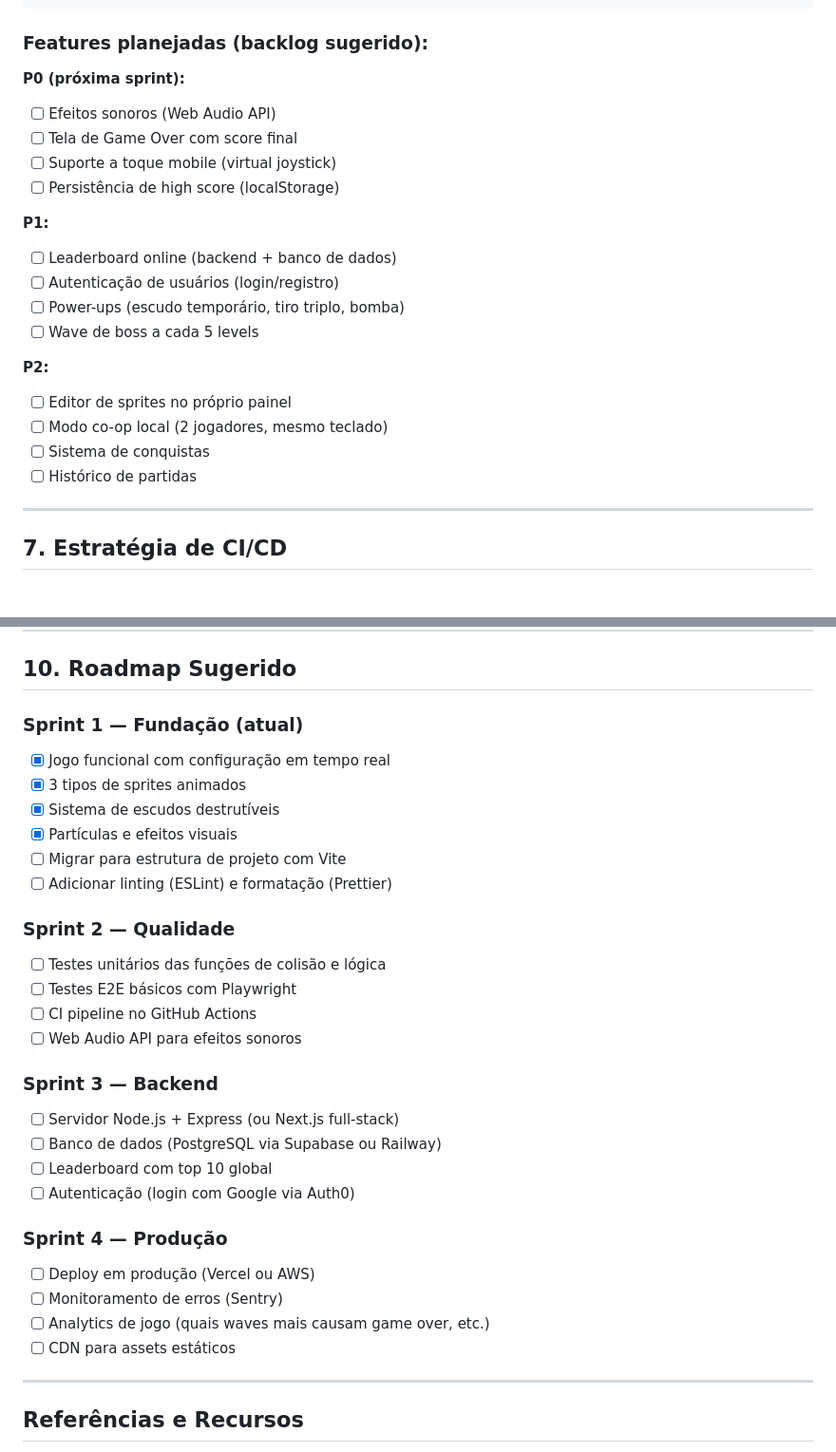
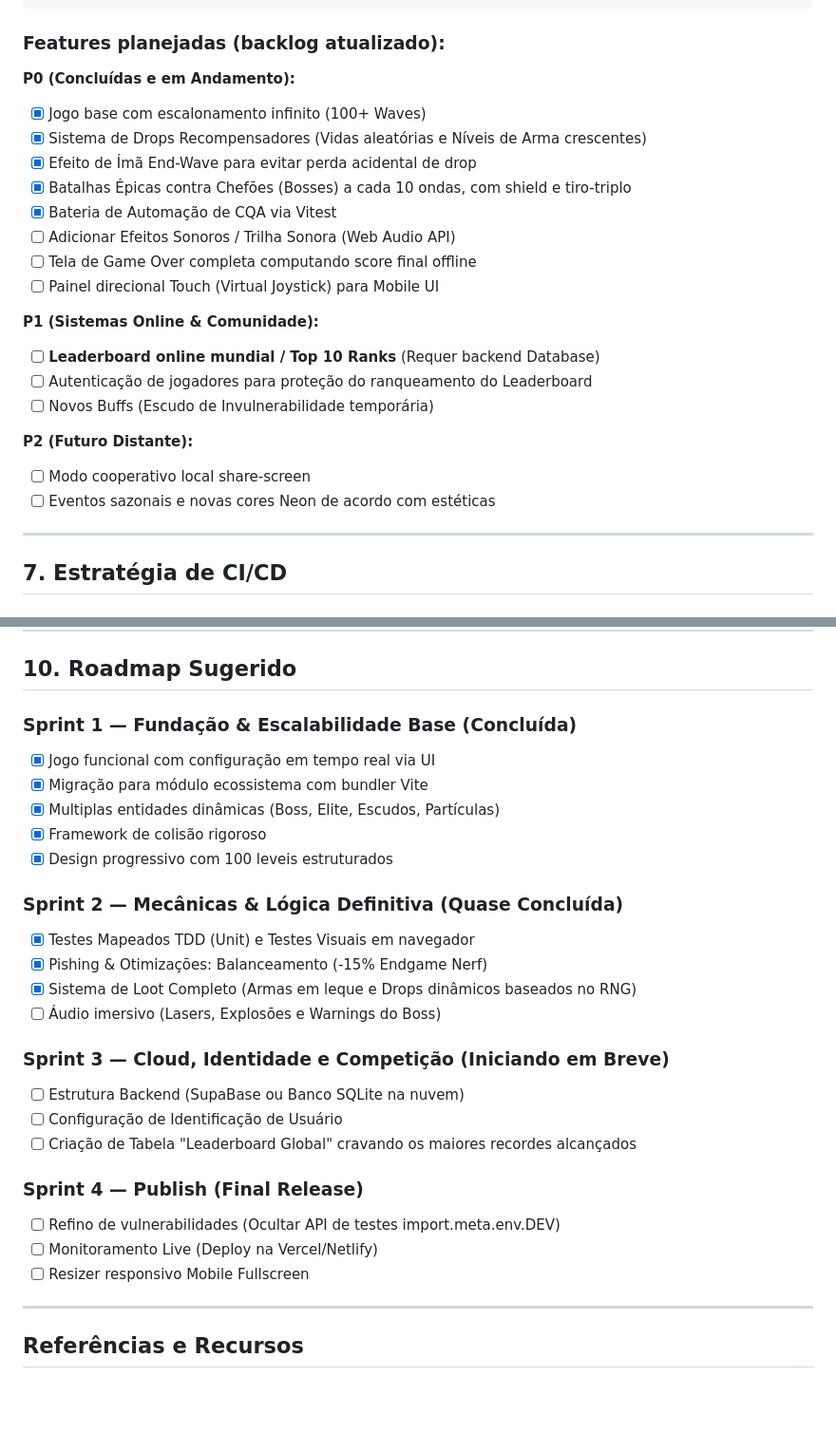
Before and after one commit to wyboliveira/spaceship_invasion, a Markdown page: SPACESHIP_INVASION_DOCS.md, 2 parts joined by grey strips. Shown at 95% size. GitHub-like rendering; blank space fills up the shorter version.

Commit message:
docs: atualizacoes do roadmap e diretrizes de build no vite com devs helpers omitted

````diff
--- a/SPACESHIP_INVASION_DOCS.md
+++ b/SPACESHIP_INVASION_DOCS.md
@@ -227,25 +231,26 @@ export const FEATURES = {
 };
 ```
 
-### Features planejadas (backlog sugerido):
+### Features planejadas (backlog atualizado):
 
-**P0 (próxima sprint):**
-- [ ] Efeitos sonoros (Web Audio API)
-- [ ] Tela de Game Over com score final
-- [ ] Suporte a toque mobile (virtual joystick)
-- [ ] Persistência de high score (localStorage)
+**P0 (Concluídas e em Andamento):**
+- [x] Jogo base com escalonamento infinito (100+ Waves)
+- [x] Sistema de Drops Recompensadores (Vidas aleatórias e Níveis de Arma crescentes)
+- [x] Efeito de Ímã End-Wave para evitar perda acidental de drop
+- [x] Batalhas Épicas contra Chefões (Bosses) a cada 10 ondas, com shield e tiro-triplo
+- [x] Bateria de Automação de CQA via Vitest
+- [ ] Adicionar Efeitos Sonoros / Trilha Sonora (Web Audio API)
+- [ ] Tela de Game Over completa computando score final offline
+- [ ] Painel direcional Touch (Virtual Joystick) para Mobile UI
 
-**P1:**
-- [ ] Leaderboard online (backend + banco de dados)
-- [ ] Autenticação de usuários (login/registro)
-- [ ] Power-ups (escudo temporário, tiro triplo, bomba)
-- [ ] Wave de boss a cada 5 levels
+**P1 (Sistemas Online & Comunidade):**
+- [ ] **Leaderboard online mundial / Top 10 Ranks** (Requer backend Database)
+- [ ] Autenticação de jogadores para proteção do ranqueamento do Leaderboard
+- [ ] Novos Buffs (Escudo de Invulnerabilidade temporária)
 
-**P2:**
-- [ ] Editor de sprites no próprio painel
-- [ ] Modo co-op local (2 jogadores, mesmo teclado)
-- [ ] Sistema de conquistas
-- [ ] Histórico de partidas
+**P2 (Futuro Distante):**
+- [ ] Modo cooperativo local share-screen
+- [ ] Eventos sazonais e novas cores Neon de acordo com estéticas
 
 ---
 
@@ -425,31 +430,28 @@ app.use(helmet());
 
 ## 10. Roadmap Sugerido <a name="roadmap"></a>
 
-### Sprint 1 — Fundação (atual)
-- [x] Jogo funcional com configuração em tempo real
-- [x] 3 tipos de sprites animados
-- [x] Sistema de escudos destrutíveis
-- [x] Partículas e efeitos visuais
-- [ ] Migrar para estrutura de projeto com Vite
-- [ ] Adicionar linting (ESLint) e formatação (Prettier)
+### Sprint 1 — Fundação & Escalabilidade Base (Concluída)
+- [x] Jogo funcional com configuração em tempo real via UI
+- [x] Migração para módulo ecossistema com bundler Vite
+- [x] Multiplas entidades dinâmicas (Boss, Elite, Escudos, Partículas)
+- [x] Framework de colisão rigoroso
+- [x] Design progressivo com 100 leveis estruturados
 
-### Sprint 2 — Qualidade
-- [ ] Testes unitários das funções de colisão e lógica
-- [ ] Testes E2E básicos com Playwright
-- [ ] CI pipeline no GitHub Actions
-- [ ] Web Audio API para efeitos sonoros
+### Sprint 2 — Mecânicas & Lógica Definitiva (Quase Concluída)
+- [x] Testes Mapeados TDD (Unit) e Testes Visuais em navegador
+- [x] Pishing & Otimizações: Balanceamento (-15% Endgame Nerf)
+- [x] Sistema de Loot Completo (Armas em leque e Drops dinâmicos baseados no RNG)
+- [ ] Áudio imersivo (Lasers, Explosões e Warnings do Boss)
 
-### Sprint 3 — Backend
-- [ ] Servidor Node.js + Express (ou Next.js full-stack)
-- [ ] Banco de dados (PostgreSQL via Supabase ou Railway)
-- [ ] Leaderboard com top 10 global
-- [ ] Autenticação (login com Google via Auth0)
+### Sprint 3 — Cloud, Identidade e Competição (Iniciando em Breve)
+- [ ] Estrutura Backend (SupaBase ou Banco SQLite na nuvem)
+- [ ] Configuração de Identificação de Usuário
+- [ ] Criação de Tabela "Leaderboard Global" cravando os maiores recordes alcançados
 
-### Sprint 4 — Produção
-- [ ] Deploy em produção (Vercel ou AWS)
-- [ ] Monitoramento de erros (Sentry)
-- [ ] Analytics de jogo (quais waves mais causam game over, etc.)
-- [ ] CDN para assets estáticos
+### Sprint 4 — Publish (Final Release)
+- [ ] Refino de vulnerabilidades (Ocultar API de testes import.meta.env.DEV)
+- [ ] Monitoramento Live (Deploy na Vercel/Netlify)
+- [ ] Resizer responsivo Mobile Fullscreen
 
 ---
 
````
Also changed, not shown: other parts of SPACESHIP_INVASION_DOCS.md (+10 -6 lines).
